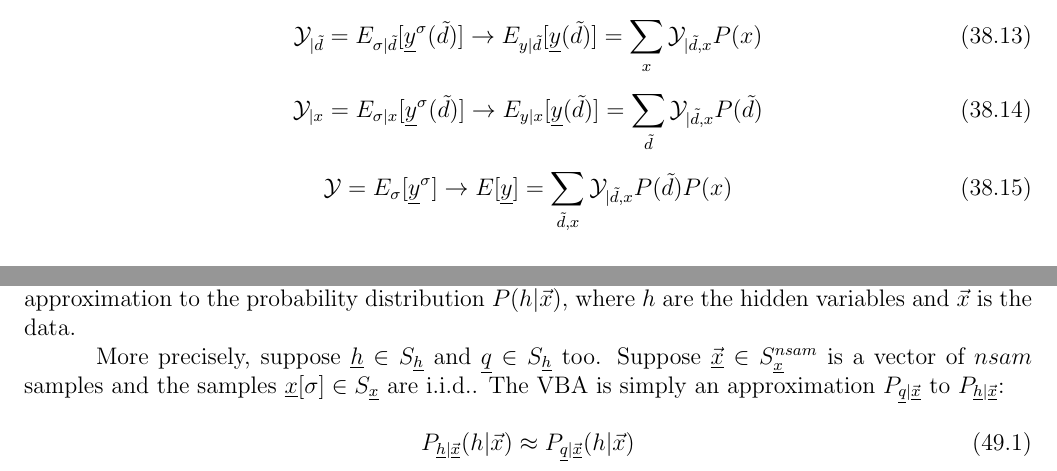
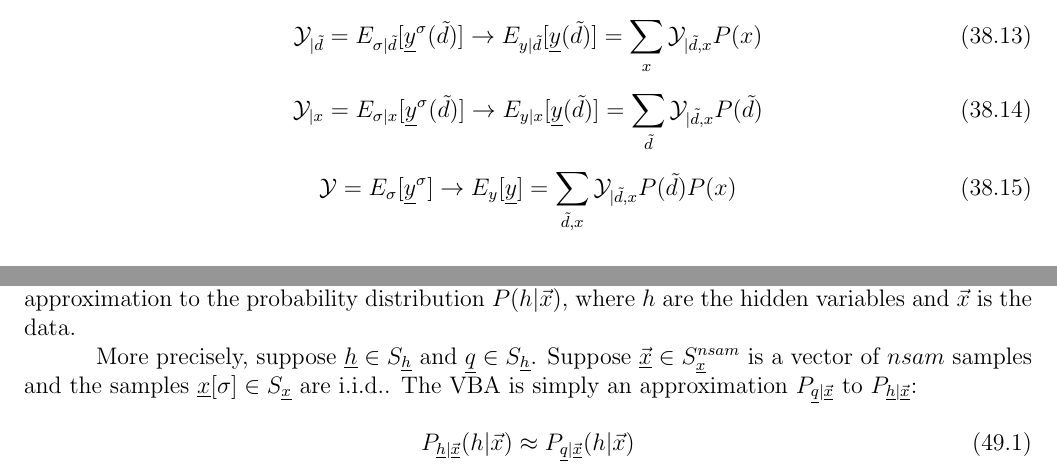
Before and after one commit to rrtucci/Bayesuvius, a LaTeX thesis (main.tex, which reads pot-out/pot-out.tex, var-bay/var-bay.tex): two parts of pages 202 and 274 of 286, joined at a grey line, cut so that both start at the same text. The pictures show the PDF file main.pdf that the author committed with the source.

```diff
--- a/pot-out/pot-out.tex
+++ b/pot-out/pot-out.tex
@@ -509,7 +509,7 @@
 
 \beq
 \caly=E_\s[\rvy^\s]
-\rarrow E[\rvy]=\sum_{\td,x}
+\rarrow E_y[\rvy]=\sum_{\td,x}
  \caly_{|\td,x}P(\td)P(x)
 \eeq
 
--- a/var-bay/var-bay.tex
+++ b/var-bay/var-bay.tex
@@ -12,7 +12,7 @@
 and $\vecx$ is the data.
 
 
-More precisely, suppose $\rvh\in S_\rvh$ and $\rvq\in S_\rvh$ too.
+More precisely, suppose $\rvh\in S_\rvh$ and $\rvq\in S_\rvh$.
 Suppose $\vec{\rvx}\in S_\rvx^{nsam}$
  is a vector of $nsam$ samples
 and the samples $\rvx[\sigma]\in S_\rvx$ are i.i.d..
```
Also changed, not shown: main.pdf.
